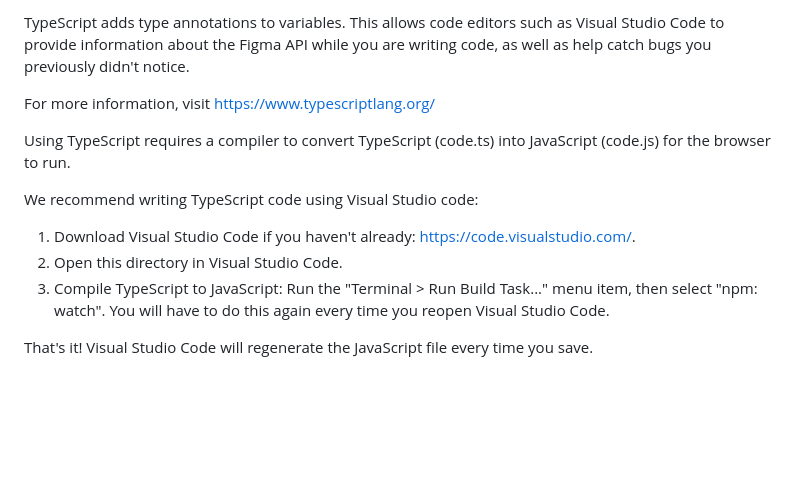
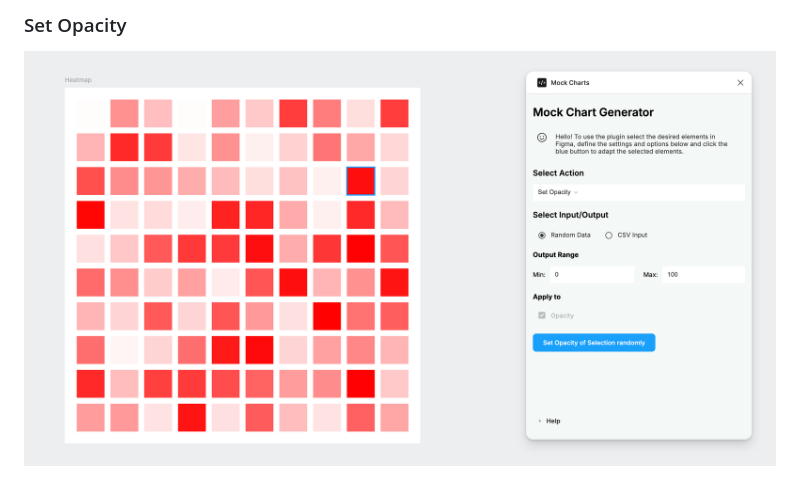
Before and after one commit to Muchete/figma-mock-charts, a Markdown page: README.md, the part around the change printed below. GitHub-like rendering; pictures changed too: documentation/set-opacity.png (added); blank space fills up the shorter version.

Commit message:
Updated Readme & small fix in code

```diff
--- a/README.md
+++ b/README.md
@@ -22,19 +26,3 @@ is already valid Typescript code.
 
-TypeScript adds type annotations to variables. This allows code editors such as Visual Studio Code
-to provide information about the Figma API while you are writing code, as well as help catch bugs
-you previously didn't notice.
-
-For more information, visit https://www.typescriptlang.org/
-
-Using TypeScript requires a compiler to convert TypeScript (code.ts) into JavaScript (code.js)
-for the browser to run.
-
-We recommend writing TypeScript code using Visual Studio code:
-
-1. Download Visual Studio Code if you haven't already: https://code.visualstudio.com/.
-2. Open this directory in Visual Studio Code.
-3. Compile TypeScript to JavaScript: Run the "Terminal > Run Build Task..." menu item,
-    then select "npm: watch". You will have to do this again every time
-    you reopen Visual Studio Code.
-
-That's it! Visual Studio Code will regenerate the JavaScript file every time you save.
+### Set Opacity
+![set-opacity](documentation/set-opacity.png)
```
Also changed, not shown: other parts of README.md (+16 -12 lines), documentation/set-color.png (added), documentation/set-scale.png (added), documentation/set-w-h.png (added), documentation/set-x-y-vector.png (added), documentation/set-x-y.png (added), 1 other file.
